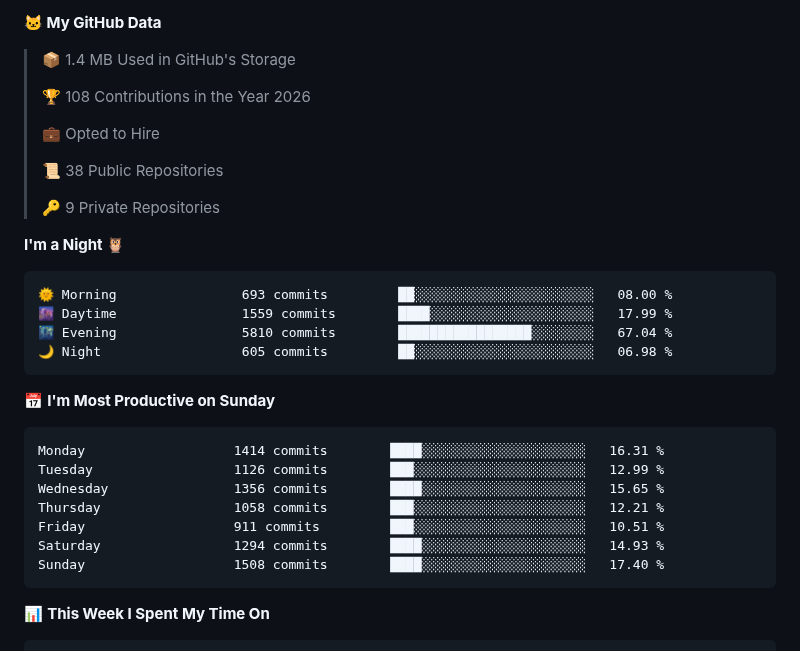
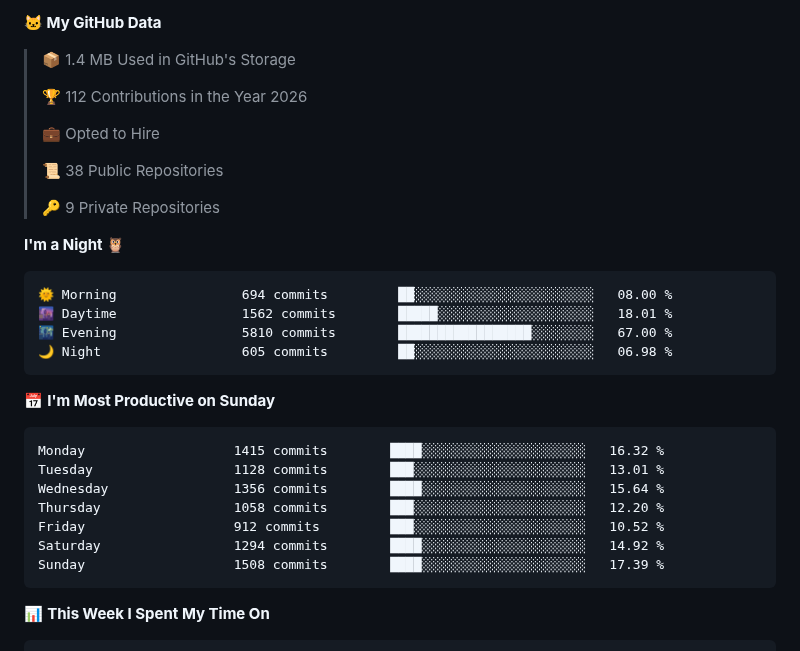
Before and after one commit to spearkkk/spearkkk, a Markdown page: README.md, the part around the change. GitHub-like rendering.

Commit message:
Updated with Dev Metrics

````diff
--- a/README.md
+++ b/README.md
@@ -53,7 +53,7 @@
 
 > 📦 1.4 MB Used in GitHub's Storage
  >
-> 🏆 108 Contributions in the Year 2026
+> 🏆 112 Contributions in the Year 2026
  >
 > 💼 Opted to Hire
  >
@@ -64,21 +64,21 @@
 **I'm a Night 🦉**
 
 ```text
-🌞 Morning                693 commits         ██░░░░░░░░░░░░░░░░░░░░░░░   08.00 %
-🌆 Daytime                1559 commits        ████░░░░░░░░░░░░░░░░░░░░░   17.99 %
-🌃 Evening                5810 commits        █████████████████░░░░░░░░   67.04 %
+🌞 Morning                694 commits         ██░░░░░░░░░░░░░░░░░░░░░░░   08.00 %
+🌆 Daytime                1562 commits        █████░░░░░░░░░░░░░░░░░░░░   18.01 %
+🌃 Evening                5810 commits        █████████████████░░░░░░░░   67.00 %
 🌙 Night                  605 commits         ██░░░░░░░░░░░░░░░░░░░░░░░   06.98 %
 ```
 📅 **I'm Most Productive on Sunday**
 
 ```text
-Monday                   1414 commits        ████░░░░░░░░░░░░░░░░░░░░░   16.31 %
-Tuesday                  1126 commits        ███░░░░░░░░░░░░░░░░░░░░░░   12.99 %
-Wednesday                1356 commits        ████░░░░░░░░░░░░░░░░░░░░░   15.65 %
-Thursday                 1058 commits        ███░░░░░░░░░░░░░░░░░░░░░░   12.21 %
-Friday                   911 commits         ███░░░░░░░░░░░░░░░░░░░░░░   10.51 %
-Saturday                 1294 commits        ████░░░░░░░░░░░░░░░░░░░░░   14.93 %
-Sunday                   1508 commits        ████░░░░░░░░░░░░░░░░░░░░░   17.40 %
+Monday                   1415 commits        ████░░░░░░░░░░░░░░░░░░░░░   16.32 %
+Tuesday                  1128 commits        ███░░░░░░░░░░░░░░░░░░░░░░   13.01 %
+Wednesday                1356 commits        ████░░░░░░░░░░░░░░░░░░░░░   15.64 %
+Thursday                 1058 commits        ███░░░░░░░░░░░░░░░░░░░░░░   12.20 %
+Friday                   912 commits         ███░░░░░░░░░░░░░░░░░░░░░░   10.52 %
+Saturday                 1294 commits        ████░░░░░░░░░░░░░░░░░░░░░   14.92 %
+Sunday                   1508 commits        ████░░░░░░░░░░░░░░░░░░░░░   17.39 %
 ```
 
 
````
Also changed, not shown: assets/bar_graph.png.
